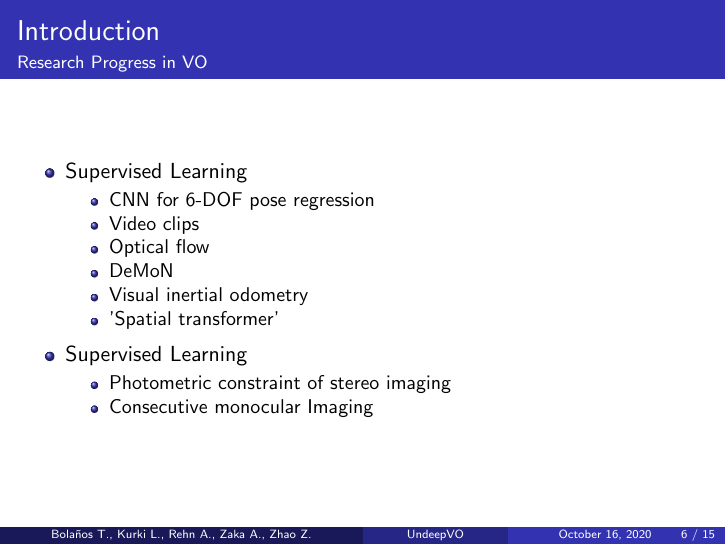
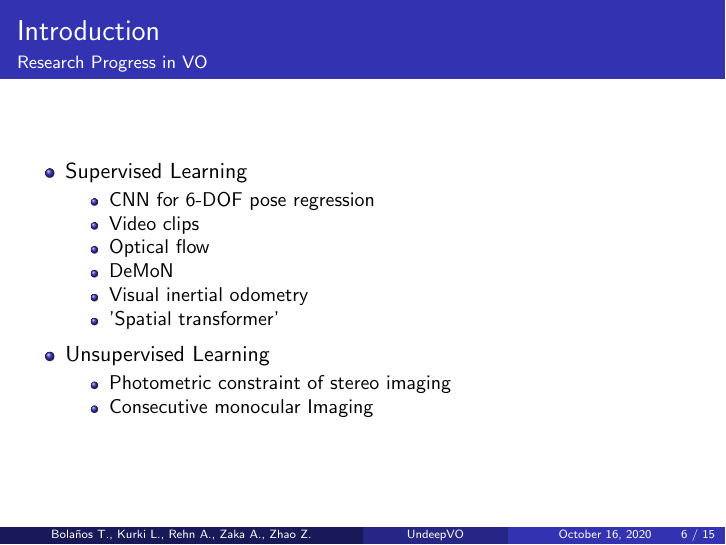
Before and after one commit to ikanher/undeepvo-presentation, LaTeX slides (UnDeepVO.tex, which reads introduction-part2.tex): page 6 of 15. Compiled offline with pdfLaTeX.

Commit message:
Fix another typo.

```diff
--- a/introduction-part2.tex
+++ b/introduction-part2.tex
@@ -13,7 +13,7 @@
         \end{itemize}
     \end{itemize}
     \begin{itemize}
-    \item Supervised Learning
+    \item Unsupervised Learning
      \begin{itemize}
         \item Photometric constraint of stereo imaging
         \item Consecutive monocular Imaging
```
Also changed, not shown: UnDeepVO.pdf.
